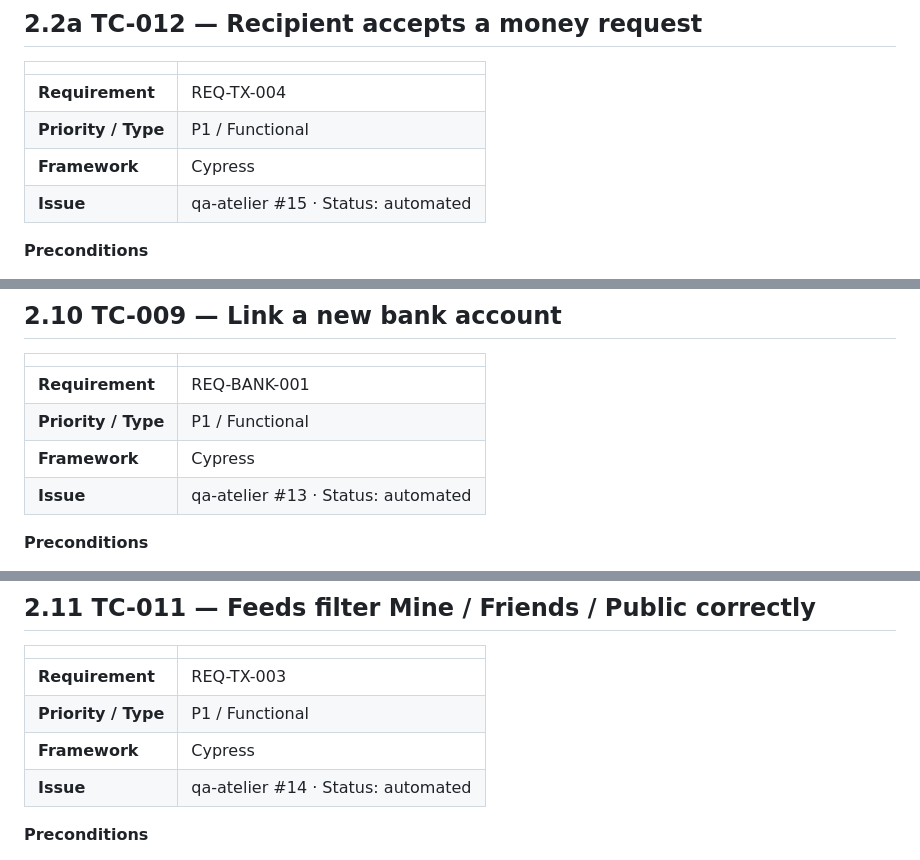
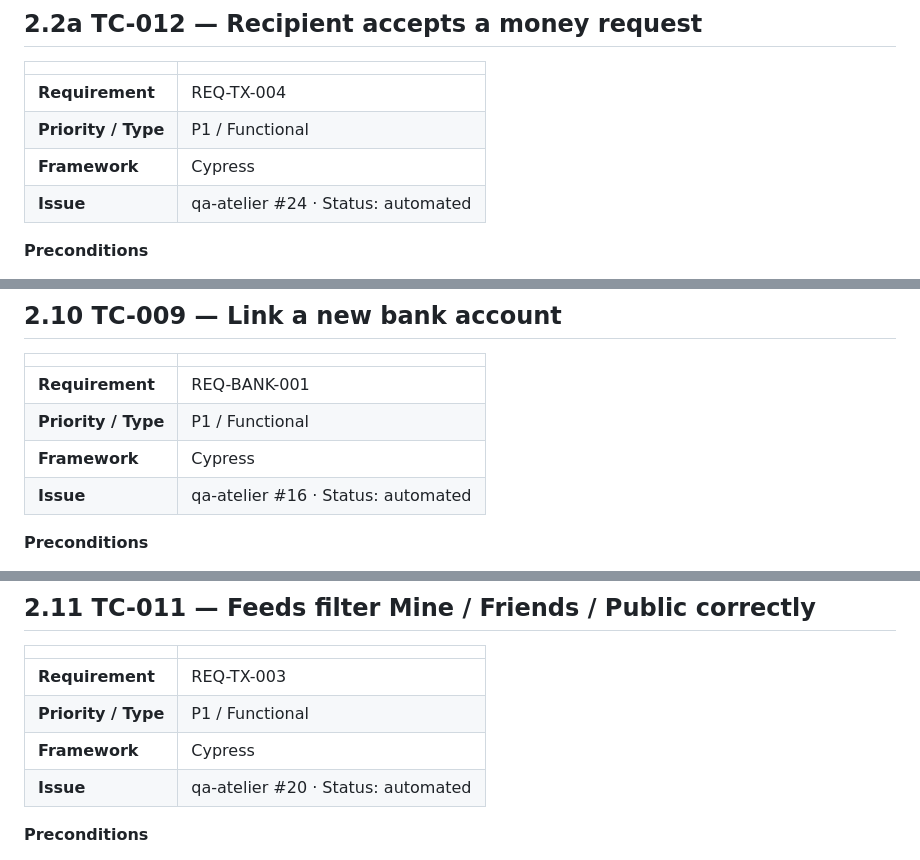
Before and after one commit to tom-xs/qa-atelier, a Markdown page: docs/QA-Atelier-Doc2-Test-Case-Definitions.md, 3 parts joined by grey strips. GitHub-like rendering.

```diff
--- a/docs/QA-Atelier-Doc2-Test-Case-Definitions.md
+++ b/docs/QA-Atelier-Doc2-Test-Case-Definitions.md
@@ -77,7 +77,7 @@ docpart: "QA Atelier · Document 2 of 3"
 | **Requirement** | REQ-TX-004 |
 | **Priority / Type** | P1 / Functional |
 | **Framework** | Cypress |
-| **Issue** | qa-atelier #15 · Status: automated |
+| **Issue** | qa-atelier #24 · Status: automated |
 
 **Preconditions**
 
@@ -266,7 +265,7 @@ Credentials from `RWA_USER` / `RWA_PASS` env vars with `||` fallback to public s
 | **Requirement** | REQ-BANK-001 |
 | **Priority / Type** | P1 / Functional |
 | **Framework** | Cypress |
-| **Issue** | qa-atelier #13 · Status: automated |
+| **Issue** | qa-atelier #16 · Status: automated |
 
 **Preconditions**
 
@@ -294,7 +293,7 @@ Credentials from `RWA_USER` / `RWA_PASS` env vars with `||` fallback to public s
 | **Requirement** | REQ-TX-003 |
 | **Priority / Type** | P1 / Functional |
 | **Framework** | Cypress |
-| **Issue** | qa-atelier #14 · Status: automated |
+| **Issue** | qa-atelier #20 · Status: automated |
 
 **Preconditions**
 
```
Also changed, not shown: other parts of docs/QA-Atelier-Doc2-Test-Case-Definitions.md (+10 -11 lines), docs/QA-Atelier-Doc1-Requirements-and-RTM.md (+4 -4 lines).
